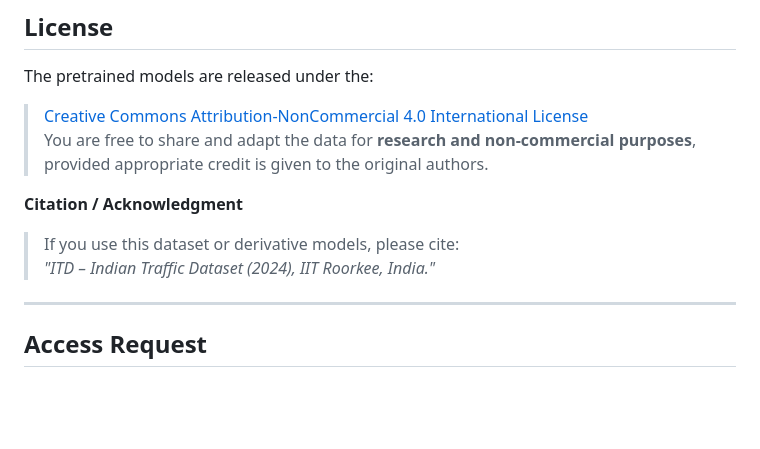
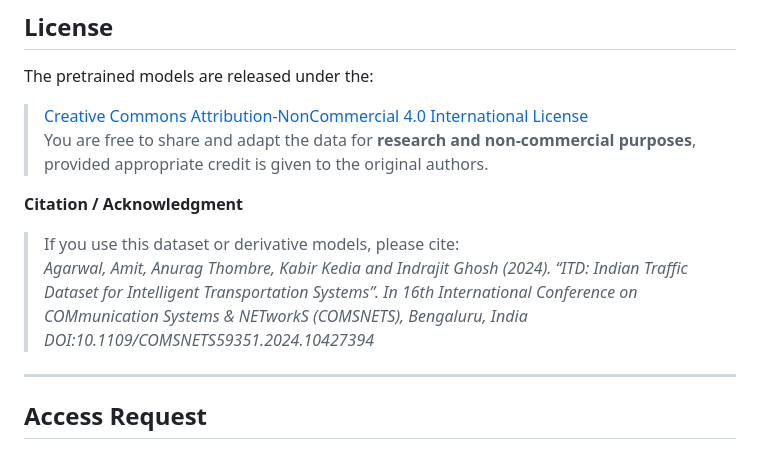
Before and after one commit to quirrelHK/model-download-page, a Markdown page: README.md, the part around the change. GitHub-like rendering; blank space fills up the shorter version.

Commit message:
citation update

```diff
--- a/README.md
+++ b/README.md
@@ -165,7 +165,7 @@ The pretrained models are released under the:
 
 **Citation / Acknowledgment**
 > If you use this dataset or derivative models, please cite:
-> *"ITD – Indian Traffic Dataset (2024), IIT Roorkee, India."*
+> *Agarwal, Amit, Anurag Thombre, Kabir Kedia and Indrajit Ghosh (2024). “ITD: Indian Traffic Dataset for Intelligent Transportation Systems”. In 16th International Conference on COMmunication Systems & NETworkS (COMSNETS), Bengaluru, India DOI:10.1109/COMSNETS59351.2024.10427394*
 
 ---
 
```
